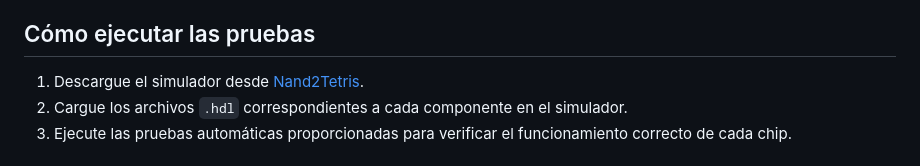
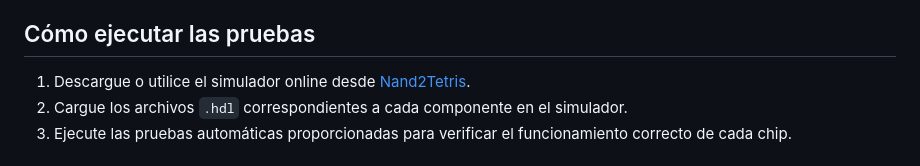
Before and after one commit to AlvarezNelson5623/Grupo-Teletubbies, a Markdown page: Prácticas Laboratorio/Práctica 2/README.md, the part around the change. GitHub-like rendering.

```diff
--- a/Prácticas Laboratorio/Práctica 2/README.md
+++ b/Prácticas Laboratorio/Práctica 2/README.md
@@ -44,7 +44,7 @@ Este proyecto introduce la lógica secuencial, que es fundamental para la creaci
 - Archivos HDL para cada componente del proyecto.
 
 ## Cómo ejecutar las pruebas
-1. Descargue el simulador desde [Nand2Tetris](https://www.nand2tetris.org/software).
+1. Descargue o utilice el simulador online desde [Nand2Tetris](https://www.nand2tetris.org/software).
 2. Cargue los archivos `.hdl` correspondientes a cada componente en el simulador.
 3. Ejecute las pruebas automáticas proporcionadas para verificar el funcionamiento correcto de cada chip.
 
```
